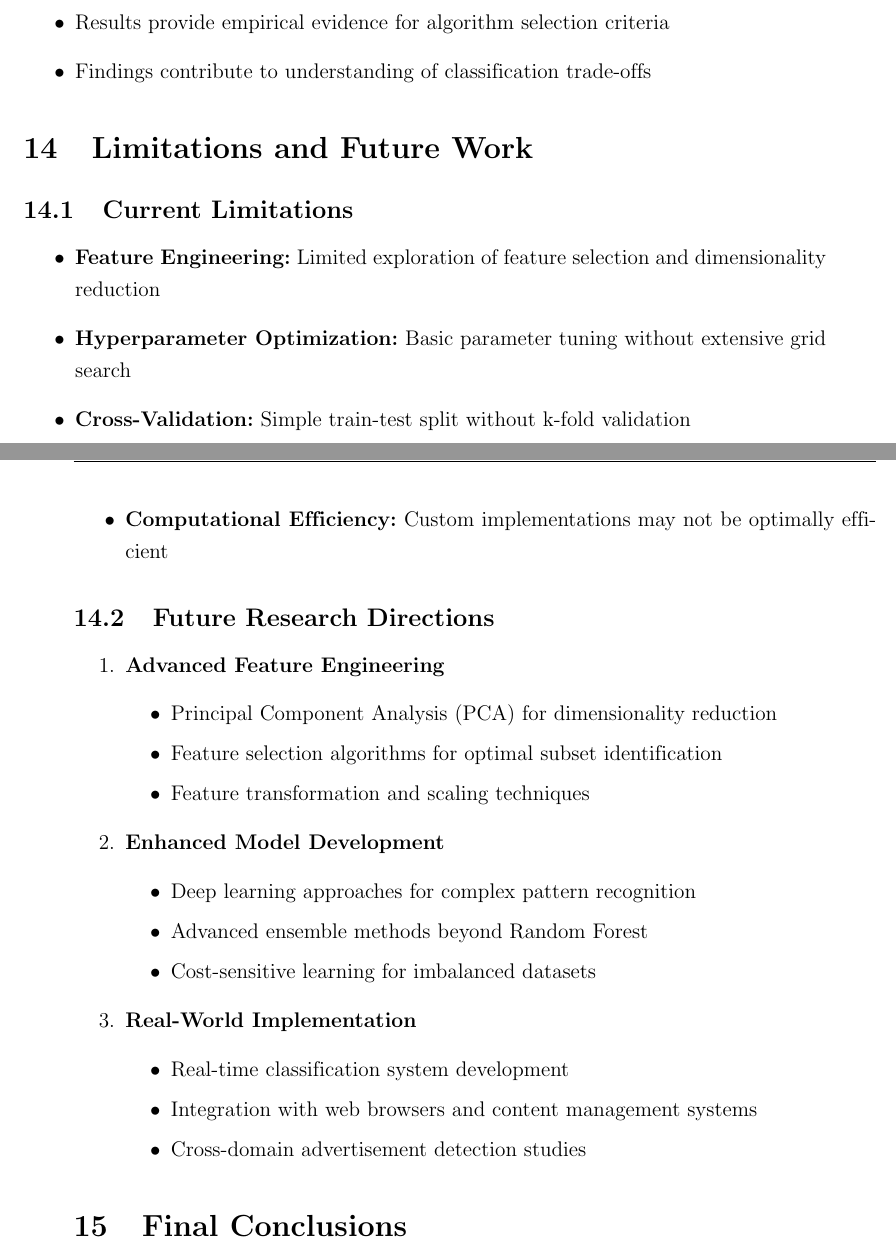
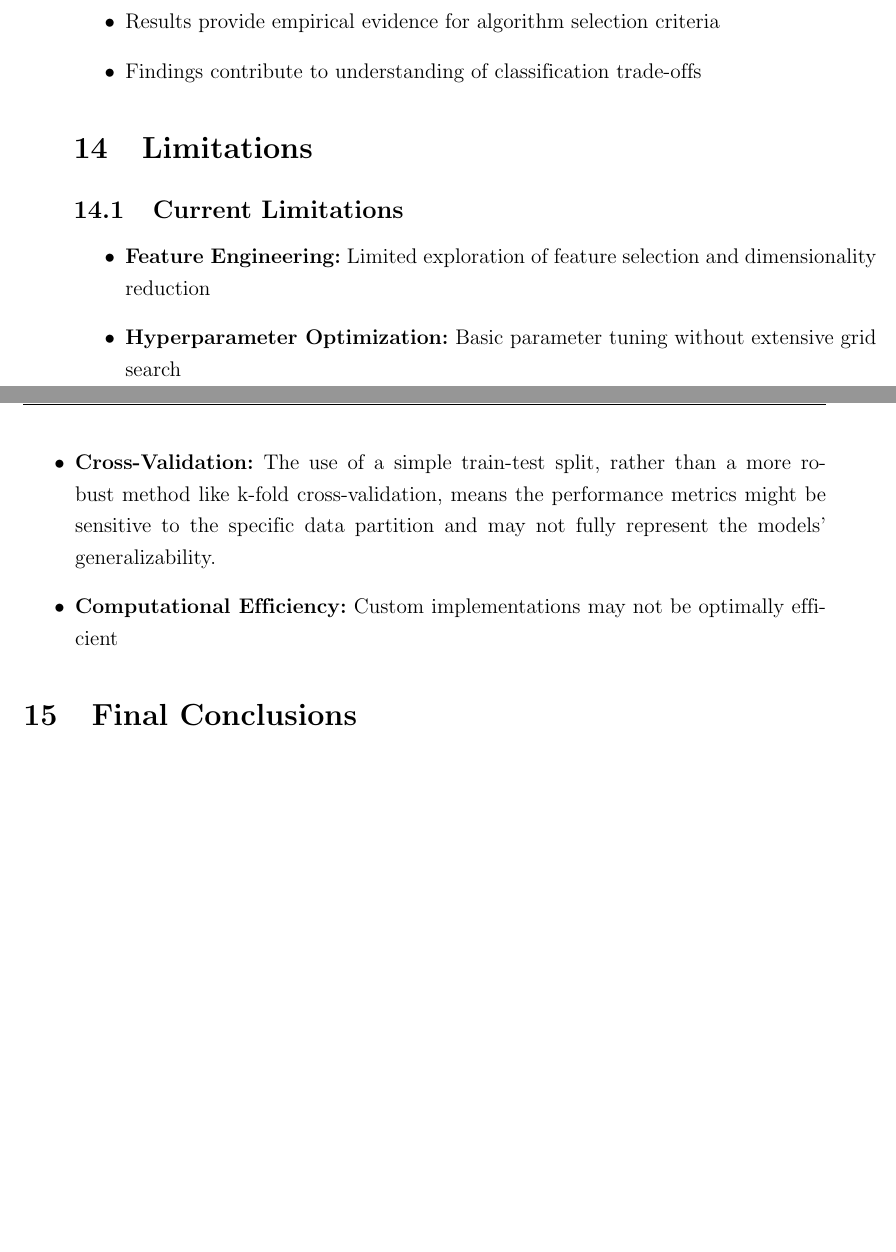
Before and after one commit to tatsuyakari1203/prob-stat-pj, a LaTeX document (report.tex, which reads chapters/conclusion.tex): two parts of pages 60 and 61 of 64 before the commit and two parts of pages 61 and 62 of 64 after it, joined at a grey line, cut so that both start at the same text, the shorter picture padded with empty space. Compiled offline with pdfLaTeX.

Commit message:
docs(chapters): update objective and conclusion sections with improvements
- Add random forest diagram to objective section
- Enhance description of custom implementation in conclusion
- Improve cross-validation limitation explanation
- Remove future work section as it's out of scope

```diff
--- a/chapters/conclusion.tex
+++ b/chapters/conclusion.tex
@@ -148,41 +148,18 @@ The results demonstrate statistically meaningful performance differences:
     \item Findings contribute to understanding of classification trade-offs
 \end{itemize}
 
-\section{Limitations and Future Work}
+\section{Limitations}
 
 \subsection{Current Limitations}
 
 \begin{itemize}
     \item \textbf{Feature Engineering:} Limited exploration of feature selection and dimensionality reduction
     \item \textbf{Hyperparameter Optimization:} Basic parameter tuning without extensive grid search
-    \item \textbf{Cross-Validation:} Simple train-test split without k-fold validation
+    \item \textbf{Cross-Validation:} The use of a simple train-test split, rather than a more robust method like k-fold cross-validation, means the performance metrics might be sensitive to the specific data partition and may not fully represent the models' generalizability.
     \item \textbf{Computational Efficiency:} Custom implementations may not be optimally efficient
 \end{itemize}
 
-\subsection{Future Research Directions}
 
-\begin{enumerate}
-    \item \textbf{Advanced Feature Engineering}
-    \begin{itemize}
-        \item Principal Component Analysis (PCA) for dimensionality reduction
-        \item Feature selection algorithms for optimal subset identification
-        \item Feature transformation and scaling techniques
-    \end{itemize}
-
-    \item \textbf{Enhanced Model Development}
-    \begin{itemize}
-        \item Deep learning approaches for complex pattern recognition
-        \item Advanced ensemble methods beyond Random Forest
-        \item Cost-sensitive learning for imbalanced datasets
-    \end{itemize}
-
-    \item \textbf{Real-World Implementation}
-    \begin{itemize}
-        \item Real-time classification system development
-        \item Integration with web browsers and content management systems
-        \item Cross-domain advertisement detection studies
-    \end{itemize}
-\end{enumerate}
 
 \section{Final Conclusions}
 
```
Also changed, not shown: chapters/objective.tex (+7 -0 lines), report.pdf, chapters/conclusion.tex (4 more changed lines).
